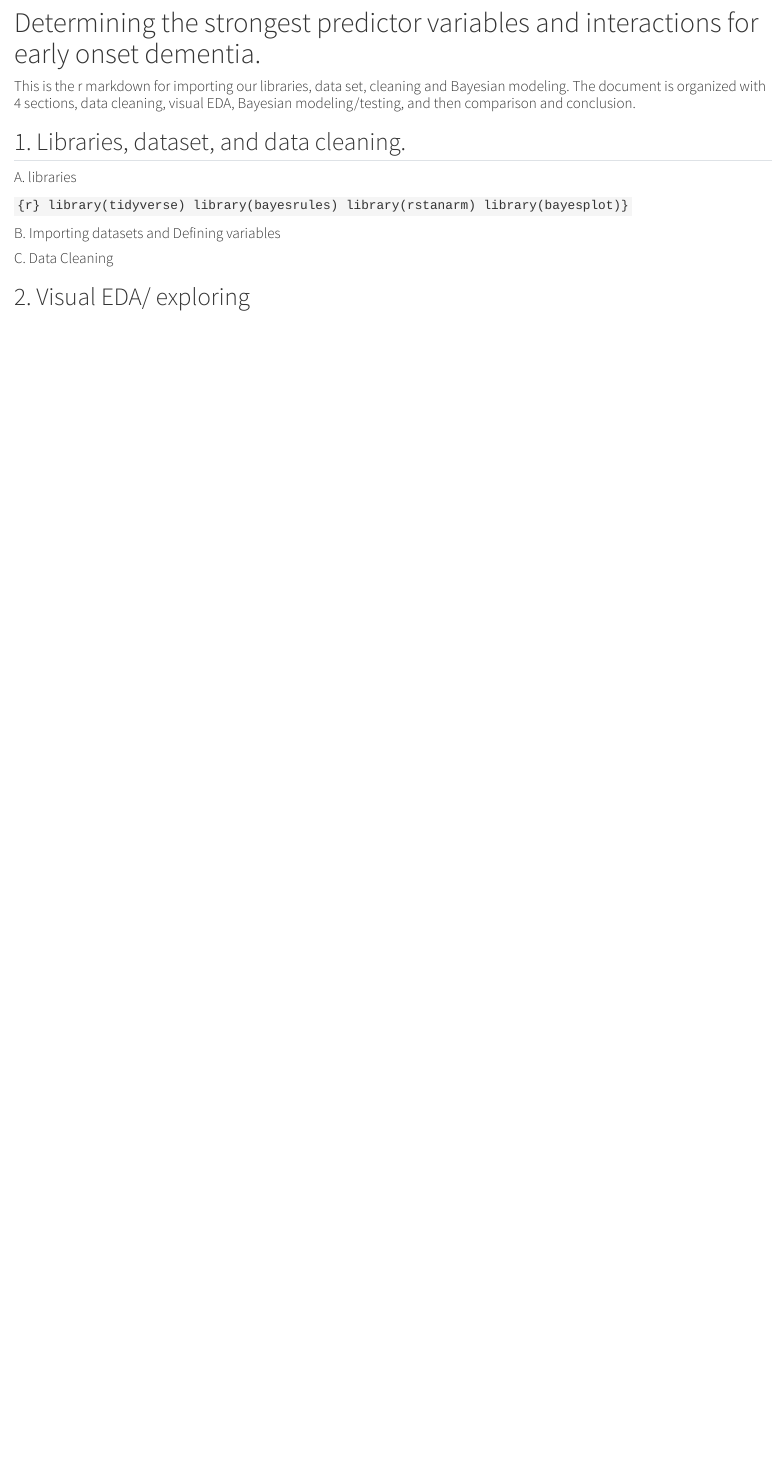
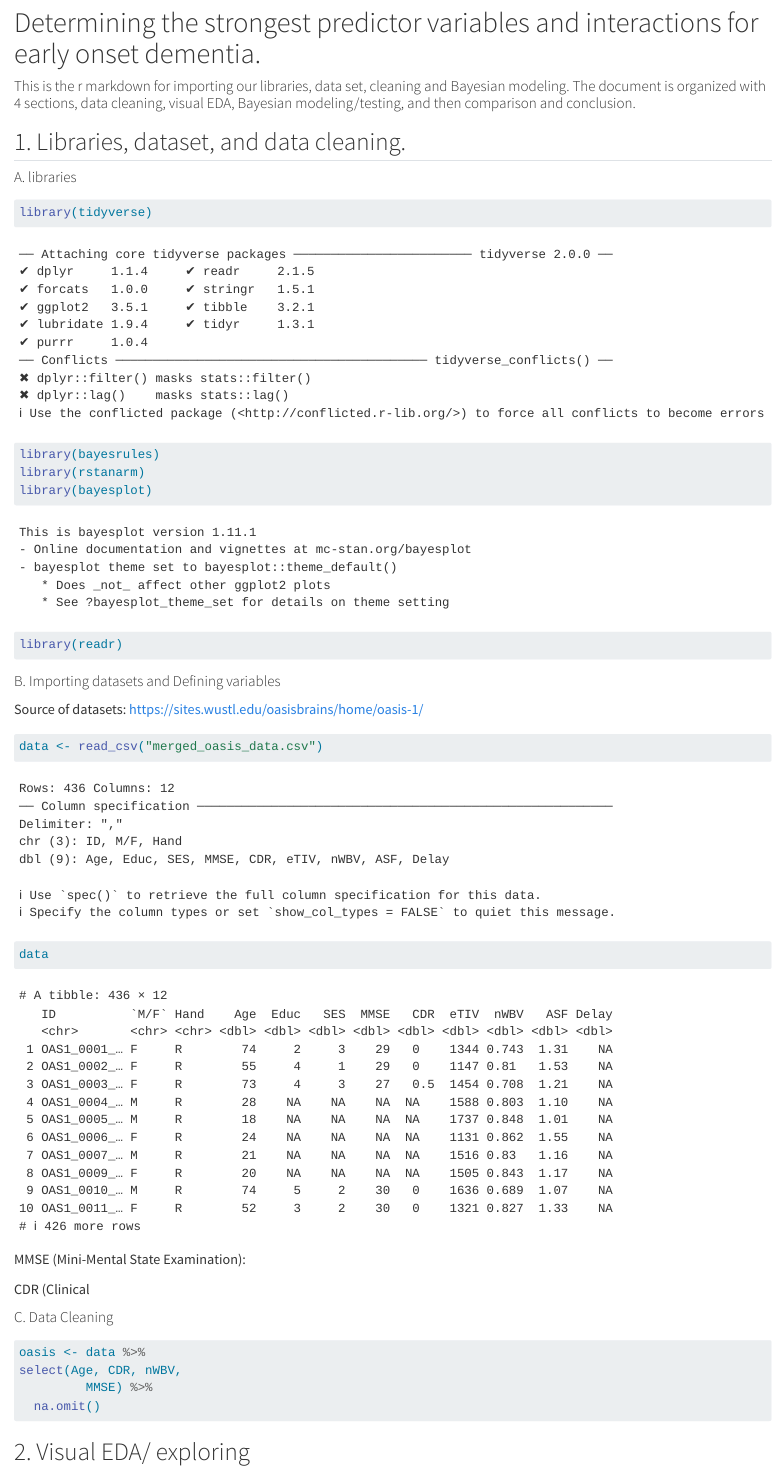
Before and after one commit to FaithHardie/Bayesian_final, a Quarto document (bayesiandementia.qmd): the page in a window 1100 px wide, from 80 px down. Rendered offline with R 4.5, knitr and Pandoc in place of Quarto, with nearby package versions.

Commit message:
elora test

````diff
--- a/bayesiandementia.qmd
+++ b/bayesiandementia.qmd
@@ -13,12 +13,35 @@ editor: visual
 
 #### A. libraries
 
-```{r} library(tidyverse) library(bayesrules) library(rstanarm) library(bayesplot)}
+```{r}
+library(tidyverse)
+library(bayesrules)
+library(rstanarm)
+library(bayesplot)
+library(readr)
 ```
 
 #### B. Importing datasets and Defining variables
 
+Source of datasets: <https://sites.wustl.edu/oasisbrains/home/oasis-1/>
+
+```{r}
+data <- read_csv("merged_oasis_data.csv")
+data
+```
+
+MMSE (Mini-Mental State Examination):
+
+CDR (Clinical
+
 #### C. Data Cleaning
+
+```{r}
+oasis <- data %>%
+select(Age, CDR, nWBV,
+         MMSE) %>%
+  na.omit()
+```
 
 ## 2. Visual EDA/ exploring
 
````
